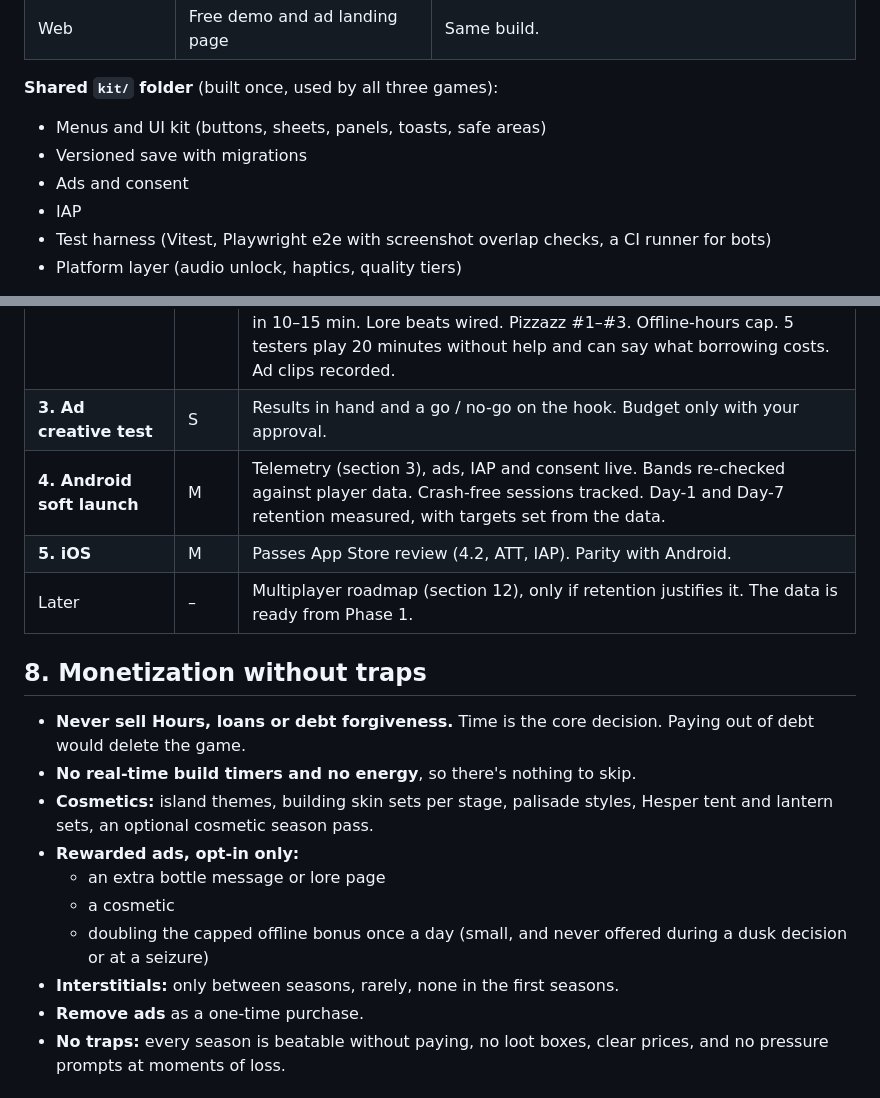
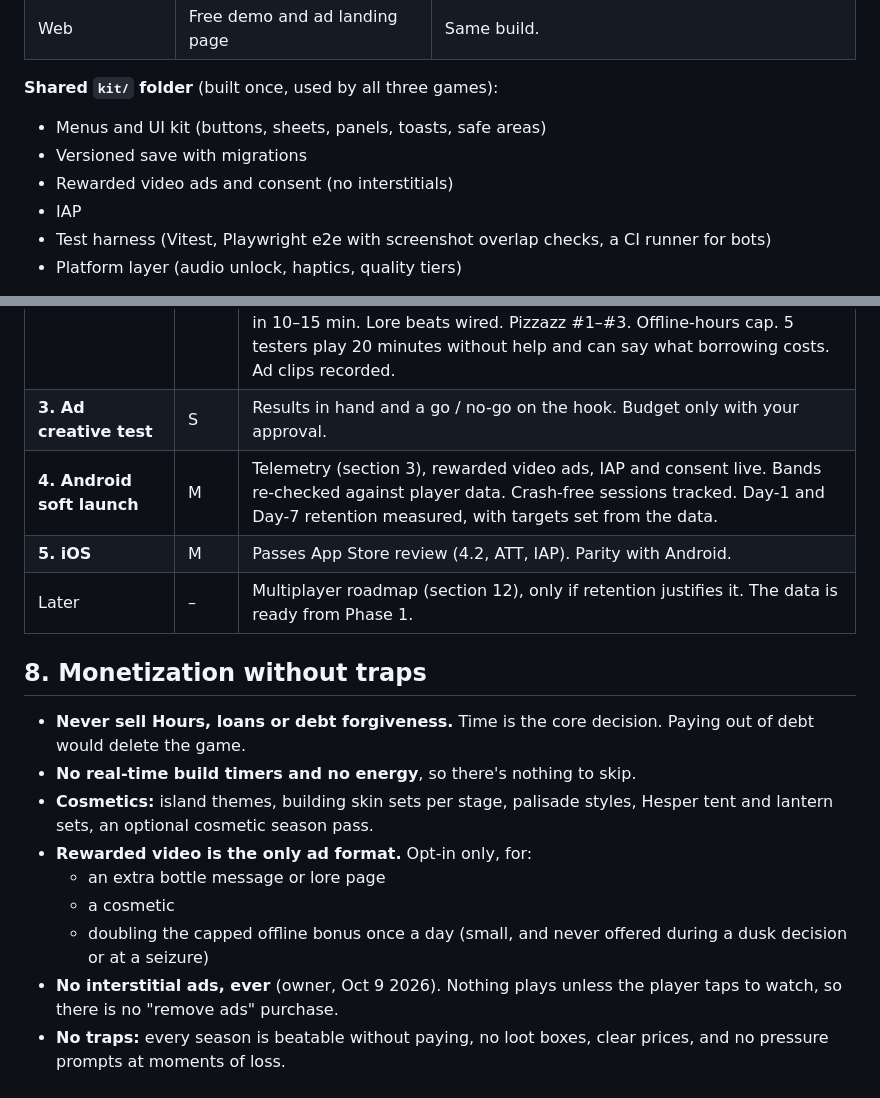
Before and after one commit to Kinggoz18/borrowed-time, a Markdown page: docs/FINAL_PLAN_BT.md, 2 parts joined by grey strips. Rendered like a GitHub page.

```diff
--- a/docs/FINAL_PLAN_BT.md
+++ b/docs/FINAL_PLAN_BT.md
@@ -402,7 +402,7 @@ Once a tier has 500+ seasons of data, **player data overrides the bots** and the
 **Shared `kit/` folder** (built once, used by all three games):
 - Menus and UI kit (buttons, sheets, panels, toasts, safe areas)
 - Versioned save with migrations
-- Ads and consent
+- Rewarded video ads and consent (no interstitials)
 - IAP
 - Test harness (Vitest, Playwright e2e with screenshot overlap checks, a CI runner for bots)
 - Platform layer (audio unlock, haptics, quality tiers)
@@ -555,7 +555,7 @@ This is software-rendered headless Chrome, not a phone GPU, so treat it as a san
 | **1. Core + greybox** | M | TS rules at parity with `prototype.html` v2, with all section 6 sim gates green in CI. The Pixi isometric greybox plays empty land → Village end to end: ring, upgrades, borrow, dusk decisions, seizure. `IslandSnapshot`, `resolveRaid` and the event log are in place, local only. A 60 fps APK on your phone. |
 | **2. Vertical slice** | L | All 4 tiers and their 7 tier systems, with City using 2×2/3×3 footprints, merged blocks, outskirts and zoom. Art direction per section 11: the Colony and Village eras fully, Town and City at greybox+, and the era transformation cinematic. People on screen, the Charter, naming, the crest, notables, Hesper's trust and the chronicle. A tester reaches Village in 10–15 min. Lore beats wired. Pizzazz #1–#3. Offline-hours cap. 5 testers play 20 minutes without help and can say what borrowing costs. Ad clips recorded. |
 | **3. Ad creative test** | S | Results in hand and a go / no-go on the hook. Budget only with your approval. |
-| **4. Android soft launch** | M | Telemetry (section 3), ads, IAP and consent live. Bands re-checked against player data. Crash-free sessions tracked. Day-1 and Day-7 retention measured, with targets set from the data. |
+| **4. Android soft launch** | M | Telemetry (section 3), rewarded video ads, IAP and consent live. Bands re-checked against player data. Crash-free sessions tracked. Day-1 and Day-7 retention measured, with targets set from the data. |
 | **5. iOS** | M | Passes App Store review (4.2, ATT, IAP). Parity with Android. |
 | Later | – | Multiplayer roadmap (section 12), only if retention justifies it. The data is ready from Phase 1. |
 
@@ -563,12 +563,11 @@ This is software-rendered headless Chrome, not a phone GPU, so treat it as a san
 - **Never sell Hours, loans or debt forgiveness.** Time is the core decision. Paying out of debt would delete the game.
 - **No real-time build timers and no energy**, so there's nothing to skip.
 - **Cosmetics:** island themes, building skin sets per stage, palisade styles, Hesper tent and lantern sets, an optional cosmetic season pass.
-- **Rewarded ads, opt-in only:**
+- **Rewarded video is the only ad format.** Opt-in only, for:
   - an extra bottle message or lore page
   - a cosmetic
   - doubling the capped offline bonus once a day (small, and never offered during a dusk decision or at a seizure)
-- **Interstitials:** only between seasons, rarely, none in the first seasons.
-- **Remove ads** as a one-time purchase.
+- **No interstitial ads, ever** (owner, Oct 9 2026). Nothing plays unless the player taps to watch, so there is no "remove ads" purchase.
 - **No traps:** every season is beatable without paying, no loot boxes, clear prices, and no pressure prompts at moments of loss.
 
 ## 9. Risks
```
Also changed, not shown: docs/DECISIONS.md (+1 -0 lines), docs/PHASE1_REVIEW.md (added, +30 -0 lines).
